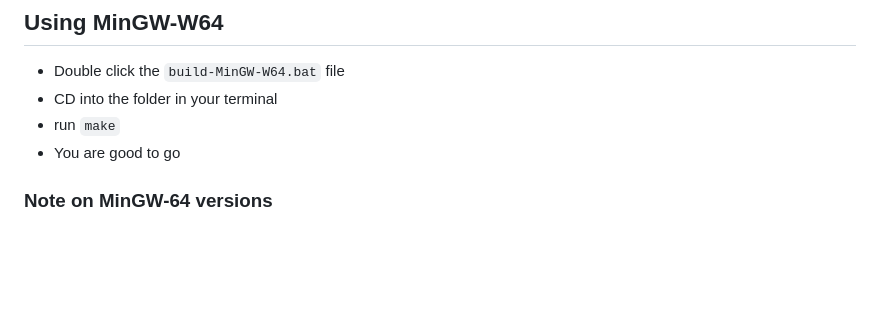
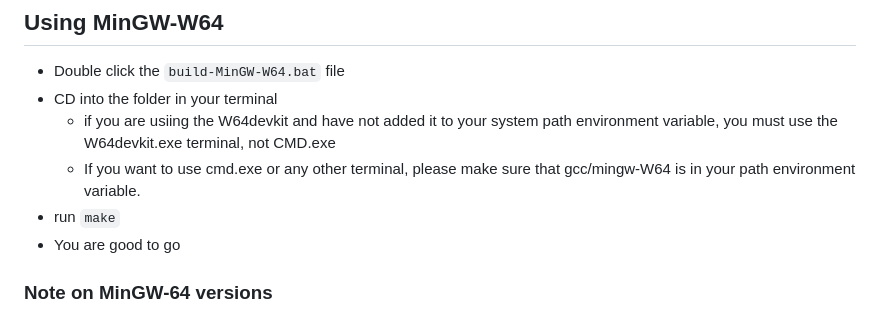
Before and after one commit to buddy326/PingPong, a Markdown page: README.md, the part around the change. Drawn GitHub-style; blank space fills up the shorter version.

```diff
--- a/README.md
+++ b/README.md
@@ -25,6 +25,8 @@ There are two compiler toolchains available for windows, MinGW-W64 (a free compi
 ## Using MinGW-W64
 * Double click the `build-MinGW-W64.bat` file
 * CD into the folder in your terminal
+  * if you are usiing the W64devkit and have not added it to your system path environment variable, you must use the W64devkit.exe terminal, not CMD.exe
+  * If you want to use cmd.exe or any other terminal, please make sure that gcc/mingw-W64 is in your path environment variable.
 * run `make`
 * You are good to go
 
```
